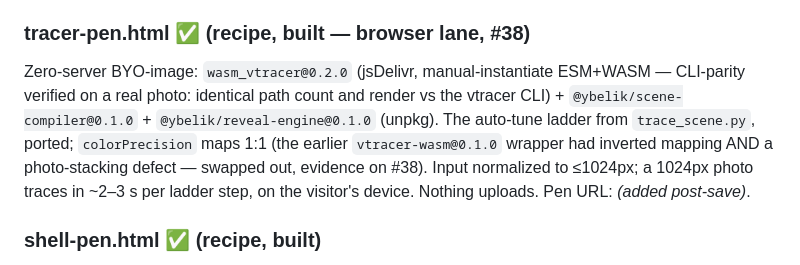
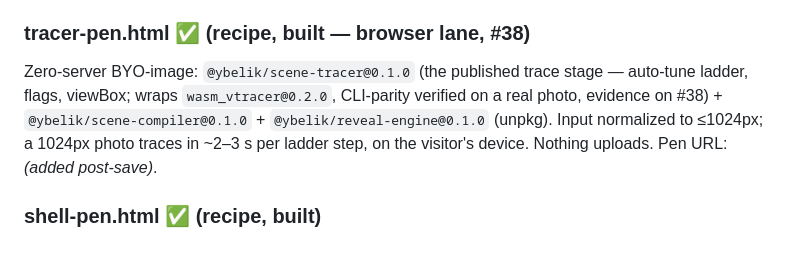
Before and after one commit to asafgolan/ybelik-story-engine, a Markdown page: codepens/README.md, the part around the change. Rendered like a GitHub page.

Commit message:
codepens: tracer pen recipe → @ybelik/scene-tracer

```diff
--- a/codepens/README.md
+++ b/codepens/README.md
@@ -69,7 +69,7 @@ URLs of the pre-compiled demo scenes; `new ScenePlayer(stage, story, {onSceneCha
 **fetches** assets, so a pen needs the jsDelivr-GH route (200/CORS proven).
 
 ### tracer-pen.html ✅ (recipe, built — browser lane, #38)
-Zero-server BYO-image: `wasm_vtracer@0.2.0` (jsDelivr, manual-instantiate ESM+WASM — CLI-parity verified on a real photo: identical path count and render vs the vtracer CLI) + `@ybelik/scene-compiler@0.1.0` + `@ybelik/reveal-engine@0.1.0` (unpkg). The auto-tune ladder from `trace_scene.py`, ported; `colorPrecision` maps 1:1 (the earlier `vtracer-wasm@0.1.0` wrapper had inverted mapping AND a photo-stacking defect — swapped out, evidence on #38). Input normalized to ≤1024px; a 1024px photo traces in ~2–3 s per ladder step, on the visitor's device. Nothing uploads. Pen URL: *(added post-save)*.
+Zero-server BYO-image: `@ybelik/scene-tracer@0.1.0` (the published trace stage — auto-tune ladder, flags, viewBox; wraps `wasm_vtracer@0.2.0`, CLI-parity verified on a real photo, evidence on #38) + `@ybelik/scene-compiler@0.1.0` + `@ybelik/reveal-engine@0.1.0` (unpkg). Input normalized to ≤1024px; a 1024px photo traces in ~2–3 s per ladder step, on the visitor's device. Nothing uploads. Pen URL: *(added post-save)*.
 
 ### shell-pen.html ✅ (recipe, built)
 Load order adds `ScrollTrigger`. Wire a tall scroll section: `new ScrollEngagement({trigger,
```
